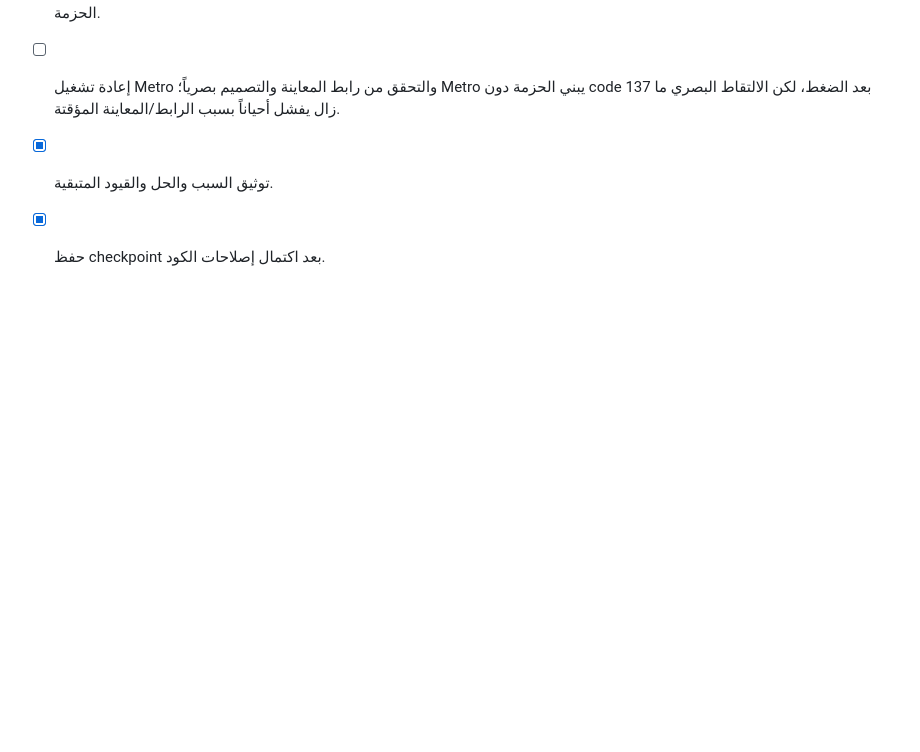
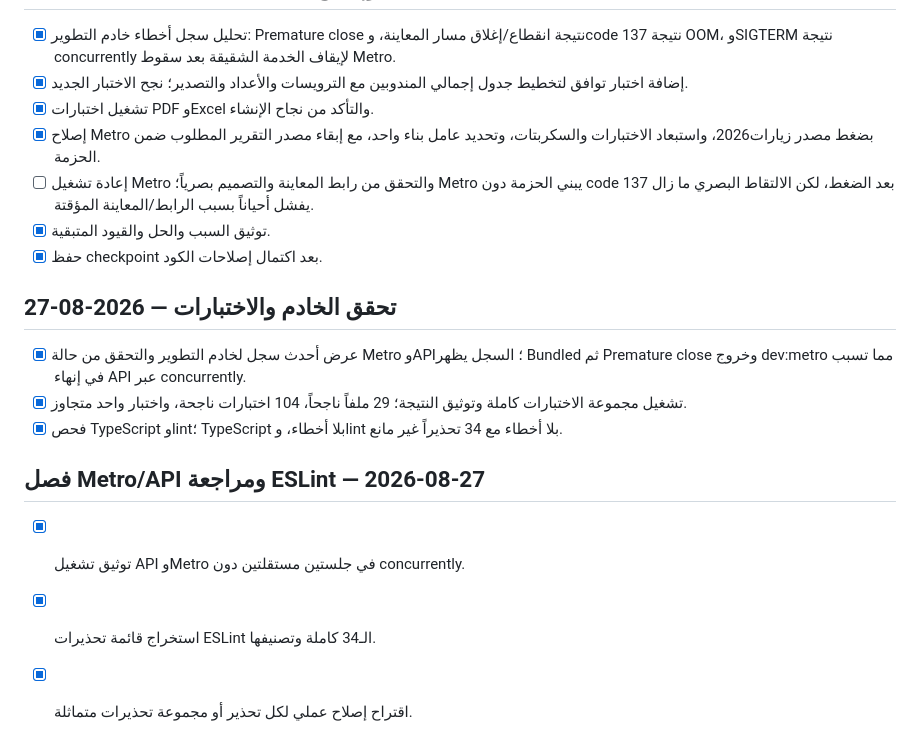
Before and after one commit to zenithpharmaa-creator/medical-visit-manager, a Markdown page: todo.md, the part around the change. Drawn GitHub-style; blank space fills up the shorter version.

Commit message:
Checkpoint: تمت مراجعة scripts الحالية: API يعمل عبر dev:server وMetro عبر dev:metro ويمكن تشغيلهما في طرفيتين مستقلتين دون concurrently. تم حصر 34 تحذيراً من ESLint وتصنيفها إلى متغيرات/استيرادات غير مستخدمة، تبعيات React Hooks، ترتيب imports، وأنواع Array<T>، مع اقتراح إصلاح عملي لكل حالة. لا توجد أخطاء TypeScript أو ESLint مانعة.

```diff
--- a/todo.md
+++ b/todo.md
@@ -1485,3 +1485,15 @@
 - [ ] إعادة تشغيل Metro والتحقق من رابط المعاينة والتصميم بصرياً؛ Metro يبني الحزمة دون code 137 بعد الضغط، لكن الالتقاط البصري ما زال يفشل أحياناً بسبب الرابط/المعاينة المؤقتة.
 - [x] توثيق السبب والحل والقيود المتبقية.
 - [x] حفظ checkpoint بعد اكتمال إصلاحات الكود.
+
+## تحقق الخادم والاختبارات — 2026-08-27
+
+- [x] عرض أحدث سجل لخادم التطوير والتحقق من حالة Metro وAPI؛ السجل يظهر Bundled ثم Premature close وخروج dev:metro مما تسبب في إنهاء API عبر concurrently.
+- [x] تشغيل مجموعة الاختبارات كاملة وتوثيق النتيجة؛ 29 ملفاً ناجحاً، 104 اختبارات ناجحة، واختبار واحد متجاوز.
+- [x] فحص TypeScript وlint؛ TypeScript بلا أخطاء، وlint بلا أخطاء مع 34 تحذيراً غير مانع.
+
+## فصل Metro/API ومراجعة ESLint — 2026-08-27
+
+- [x] توثيق تشغيل API وMetro في جلستين مستقلتين دون concurrently.
+- [x] استخراج قائمة تحذيرات ESLint الـ34 كاملة وتصنيفها.
+- [x] اقتراح إصلاح عملي لكل تحذير أو مجموعة تحذيرات متماثلة.
```
